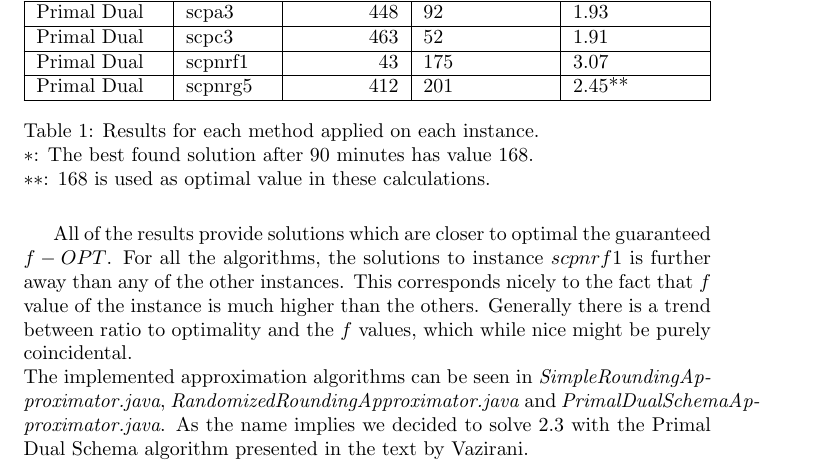
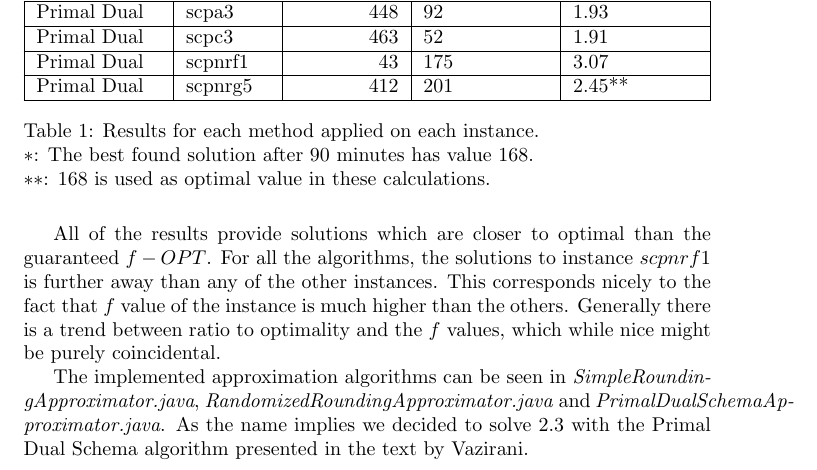
Before and after one commit to Awia00/Discrete-Optimizations, a LaTeX problem sheet (Exercises/Assignment 2/Doc/report.tex, which reads Exercises/Assignment 2/Doc/content.tex): part of page 2 of 2, cut so that both start at the same text. Compiled offline with pdfLaTeX.

Commit message:
Correction

```diff
--- a/Exercises/Assignment 2/Doc/content.tex
+++ b/Exercises/Assignment 2/Doc/content.tex
@@ -32,7 +32,6 @@ The computation table for the algorithms ca be seen below. The $f$ values are $s
 	\caption{Results for each method applied on each instance.\\ $*$: The best found solution after 90 minutes has value 168.\\ $**$: 168 is used as optimal value in these calculations.}
 \end{table}
 
-All of the results provide solutions which are closer to optimal the guaranteed $f-OPT$. For all the algorithms, the solutions to instance $scpnrf1$ is further away than any of the other instances. This corresponds nicely to the fact that $f$ value of the instance is much higher than the others. Generally there is a trend between ratio to optimality and the $f$ values, which while nice might be purely coincidental.
+All of the results provide solutions which are closer to optimal than the guaranteed $f-OPT$. For all the algorithms, the solutions to instance $scpnrf1$ is further away than any of the other instances. This corresponds nicely to the fact that $f$ value of the instance is much higher than the others. Generally there is a trend between ratio to optimality and the $f$ values, which while nice might be purely coincidental.
 
-\noindent
 The implemented approximation algorithms can be seen in \textit{SimpleRoundingApproximator.java}, \textit{RandomizedRoundingApproximator.java} and \textit{PrimalDualSchemaApproximator.java}. As the name implies we decided to solve 2.3 with the Primal Dual Schema algorithm presented in the text by Vazirani.
```
